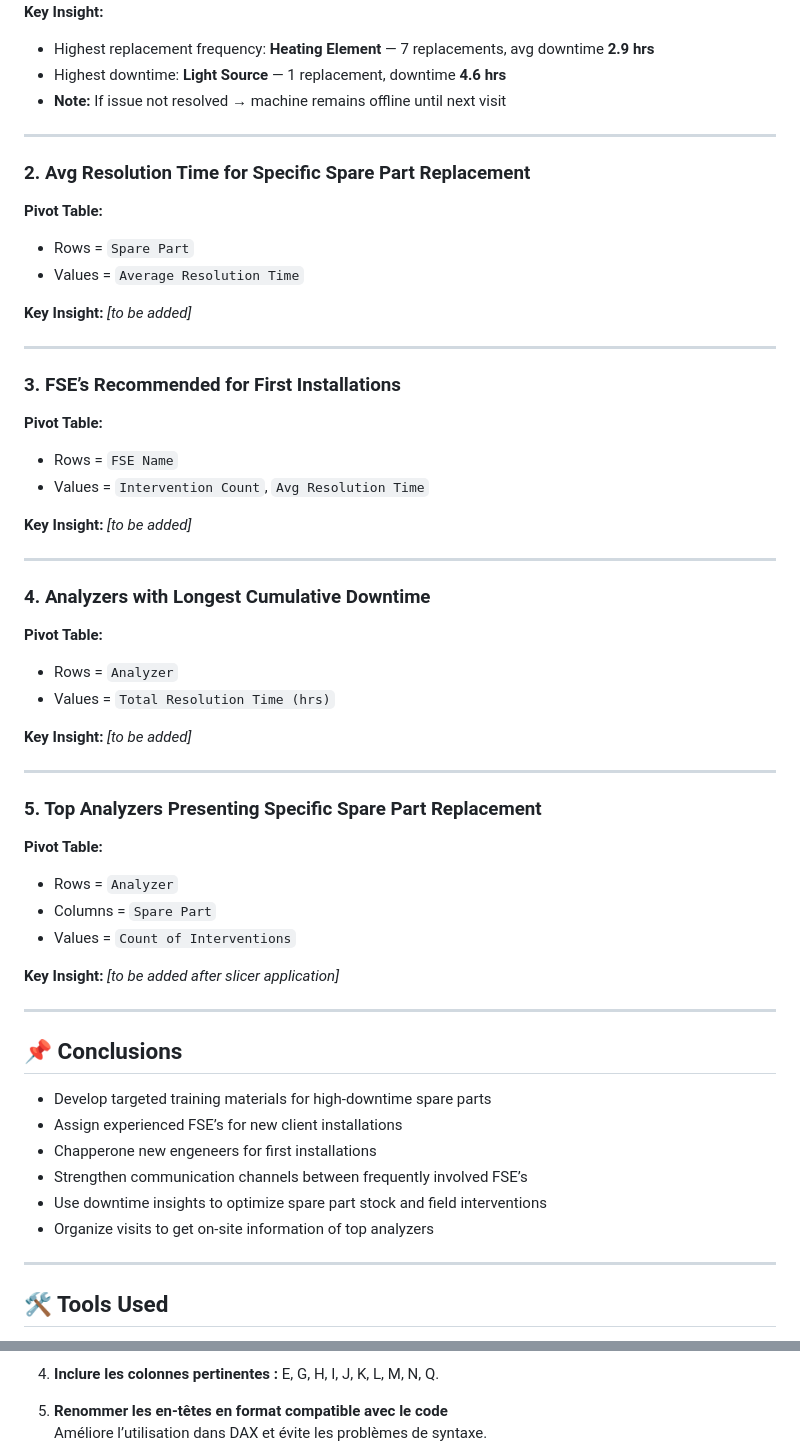
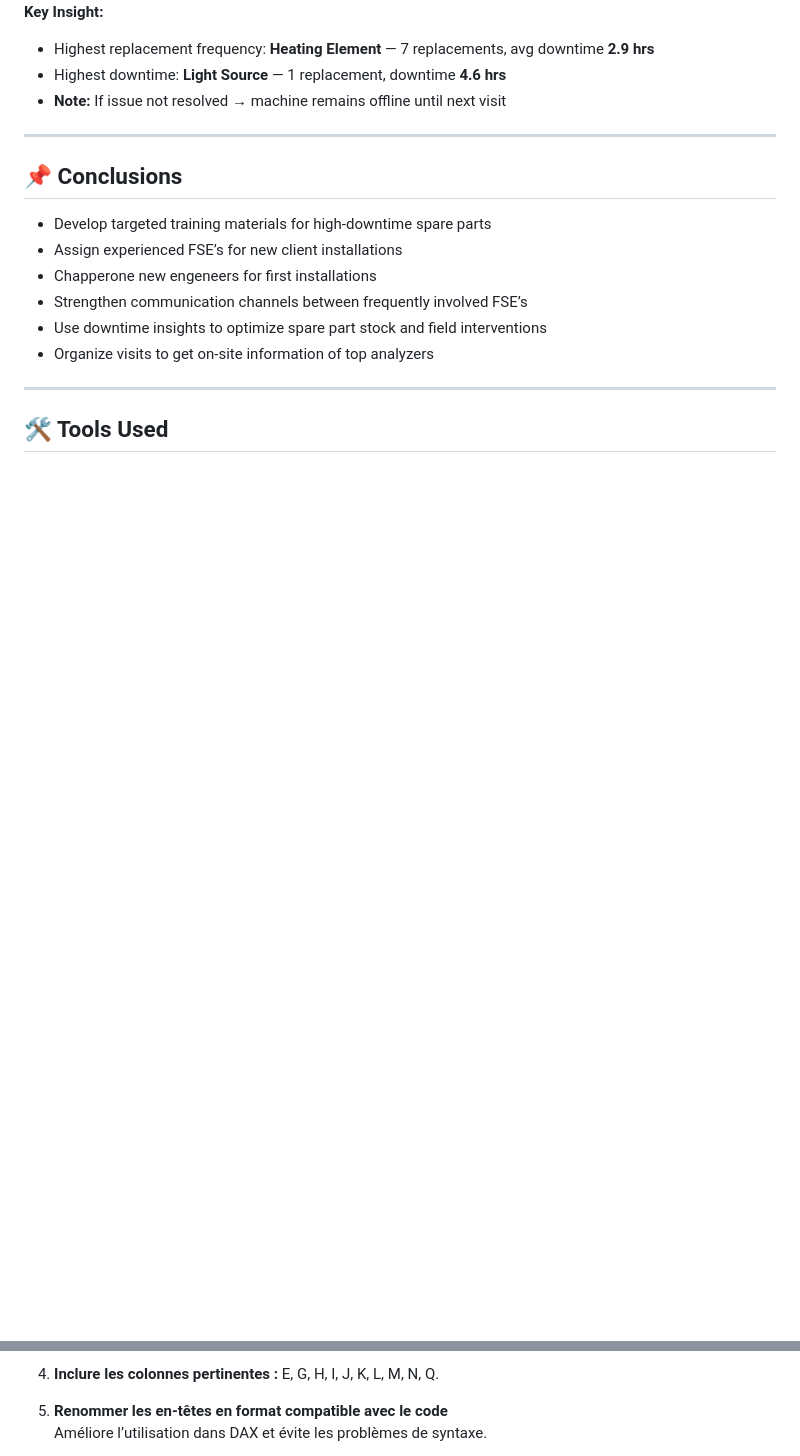
Before and after one commit to pcamacho-o/FSE_In_Support, a Markdown page: Dashboar_FSE/README.md, 2 parts joined by grey strips. Drawn GitHub-style; blank space fills up the shorter version.

```diff
--- a/Dashboar_FSE/README.md
+++ b/Dashboar_FSE/README.md
@@ -87,45 +93,6 @@ Extracted from **Column F** (format: `YYYY-MM-DD HH:MM - HH:MM`).
 - Highest replacement frequency: **Heating Element** — 7 replacements, avg downtime **2.9 hrs**
 - Highest downtime: **Light Source** — 1 replacement, downtime **4.6 hrs**
 - **Note:** If issue not resolved → machine remains offline until next visit
-
-
----
-
-### 2. Avg Resolution Time for Specific Spare Part Replacement
-**Pivot Table:**
-- Rows = `Spare Part`
-- Values = `Average Resolution Time`
-
-**Key Insight:** _[to be added]_
-
----
-
-### 3. FSE’s Recommended for First Installations
-**Pivot Table:**
-- Rows = `FSE Name`
-- Values = `Intervention Count`, `Avg Resolution Time`
-
-**Key Insight:** _[to be added]_
-
----
-
-### 4. Analyzers with Longest Cumulative Downtime
-**Pivot Table:**
-- Rows = `Analyzer`
-- Values = `Total Resolution Time (hrs)`
-
-**Key Insight:** _[to be added]_
-
----
-
-### 5. Top Analyzers Presenting Specific Spare Part Replacement
-**Pivot Table:**
-- Rows = `Analyzer`
-- Columns = `Spare Part`
-- Values = `Count of Interventions`
-
-**Key Insight:** _[to be added after slicer application]_
-
 
 ---
 
@@ -306,6 +252,6 @@ Les données sont extraites de solutions FSN telles que Synchroteam ou des feuil
    Pris de la **Colonne O**.
 
-4. **Inclure les colonnes pertinentes :** E, G, H, I, J, K, L, M, N, Q.
+6. **Inclure les colonnes pertinentes :** E, G, H, I, J, K, L, M, N, Q.
 
-5. **Renommer les en-têtes en format compatible avec le code**
+7. **Renommer les en-têtes en format compatible avec le code**
    Améliore l’utilisation dans DAX et évite les problèmes de syntaxe.
```
Also changed, not shown: other parts of Dashboar_FSE/README.md (+38 -83 lines).
